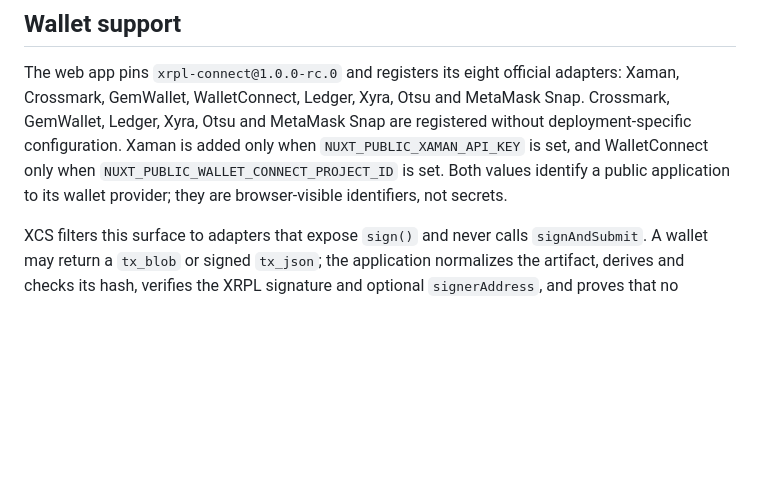
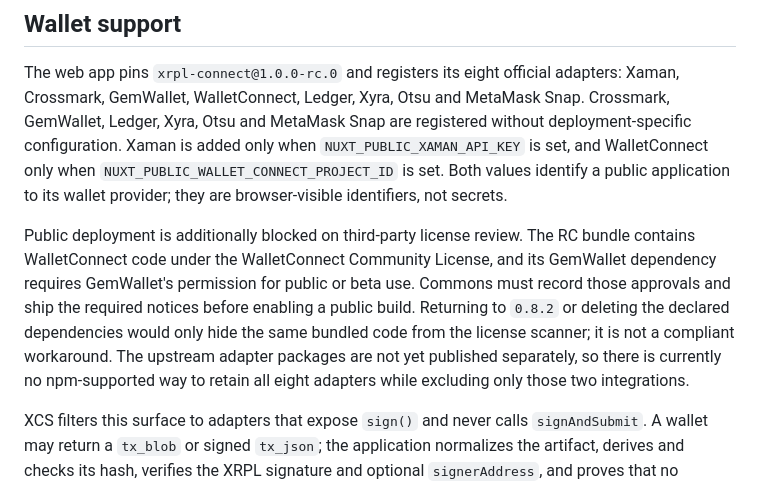
Before and after one commit to Sanka-D/XCS, a Markdown page: apps/web/README.md, the part around the change. Drawn GitHub-style; blank space fills up the shorter version.

Commit message:
docs(web): record wallet licensing gates

```diff
--- a/apps/web/README.md
+++ b/apps/web/README.md
@@ -61,6 +61,14 @@ Ledger, Xyra, Otsu and MetaMask Snap are registered without deployment-specific
 Xaman is added only when `NUXT_PUBLIC_XAMAN_API_KEY` is set, and WalletConnect only when
 `NUXT_PUBLIC_WALLET_CONNECT_PROJECT_ID` is set. Both values identify a public application to its
 wallet provider; they are browser-visible identifiers, not secrets.
+
+Public deployment is additionally blocked on third-party license review. The RC bundle contains
+WalletConnect code under the WalletConnect Community License, and its GemWallet dependency requires
+GemWallet's permission for public or beta use. Commons must record those approvals and ship the
+required notices before enabling a public build. Returning to `0.8.2` or deleting the declared
+dependencies would only hide the same bundled code from the license scanner; it is not a compliant
+workaround. The upstream adapter packages are not yet published separately, so there is currently no
+npm-supported way to retain all eight adapters while excluding only those two integrations.
 
 XCS filters this surface to adapters that expose `sign()` and never calls `signAndSubmit`. A wallet
 may return a `tx_blob` or signed `tx_json`; the application normalizes the artifact, derives and
```
Also changed, not shown: docs/known-limitations.md (+7 -0 lines).
